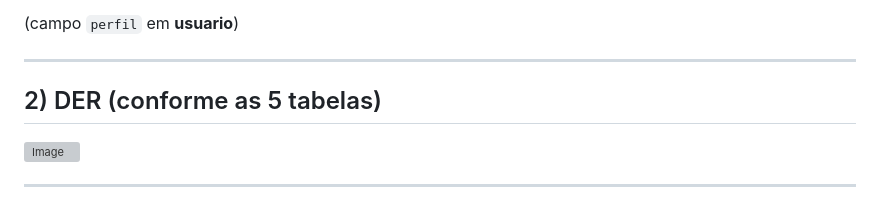
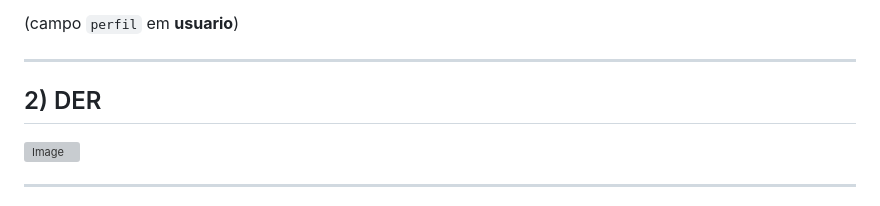
Before and after one commit to 4L3M40/controle-de-epi, a Markdown page: README.md, the part around the change. Rendered like a GitHub page; grey boxes are pictures that could not be loaded.

```diff
--- a/README.md
+++ b/README.md
@@ -115,7 +115,7 @@ flowchart LR
 
 ---
 
-## 2) DER (conforme as 5 tabelas)
+## 2) DER
 <img width="1045" height="842" alt="Image" src="https://github.com/user-attachments/assets/72d16f87-cfce-46c9-93fe-622e7ad59173" />
 
 ---
```
